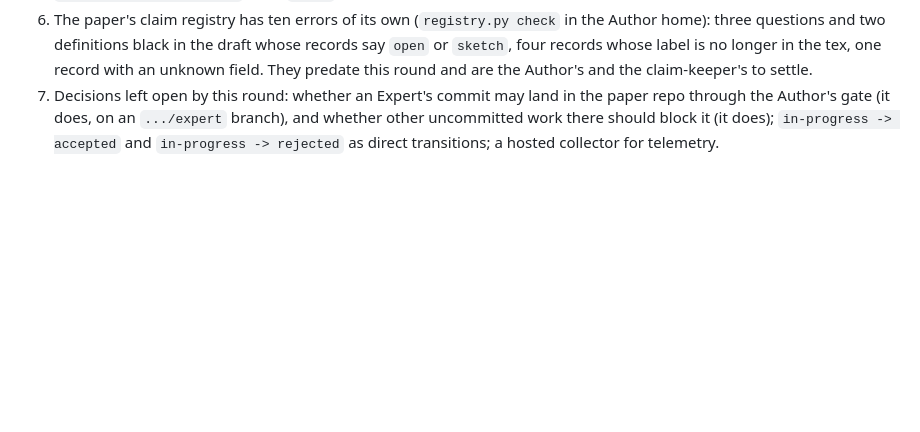
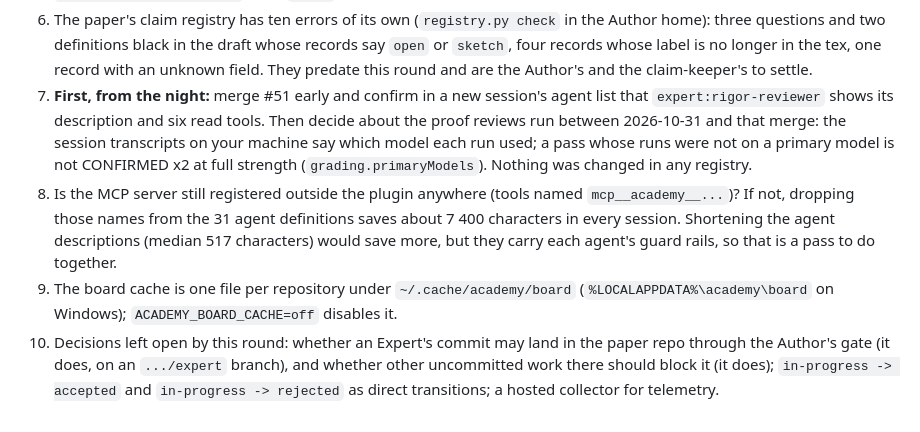
Before and after one commit to Roeyzemmel/academy, a Markdown page: academy/docs/error-ledger-review-2026-11-13.md, the part around one of its changes. GitHub-like rendering; blank space fills up the shorter version.

```diff
--- a/academy/docs/error-ledger-review-2026-11-13.md
+++ b/academy/docs/error-ledger-review-2026-11-13.md
@@ -165,7 +213,20 @@ the text).
    say `open` or `sketch`, four records whose label is no longer in the tex, one record
    with an unknown field. They predate this round and are the Author's and the
    claim-keeper's to settle.
-7. Decisions left open by this round: whether an Expert's commit may land in the paper
+7. **First, from the night:** merge #51 early and confirm in a new session's agent list
+   that `expert:rigor-reviewer` shows its description and six read tools. Then decide
+   about the proof reviews run between 2026-10-31 and that merge: the session
+   transcripts on your machine say which model each run used; a pass whose runs were not
+   on a primary model is not CONFIRMED x2 at full strength (`grading.primaryModels`).
+   Nothing was changed in any registry.
+8. Is the MCP server still registered outside the plugin anywhere (tools named
+   `mcp__academy__...`)? If not, dropping those names from the 31 agent definitions
+   saves about 7 400 characters in every session. Shortening the agent descriptions
+   (median 517 characters) would save more, but they carry each agent's guard rails,
+   so that is a pass to do together.
+9. The board cache is one file per repository under `~/.cache/academy/board`
+   (`%LOCALAPPDATA%\academy\board` on Windows); `ACADEMY_BOARD_CACHE=off` disables it.
+10. Decisions left open by this round: whether an Expert's commit may land in the paper
    repo through the Author's gate (it does, on an `.../expert` branch), and whether
    other uncommitted work there should block it (it does); `in-progress -> accepted` and
    `in-progress -> rejected` as direct transitions; a hosted collector for telemetry.
```
Also changed, not shown: other parts of academy/docs/error-ledger-review-2026-11-13.md (+48 -0 lines).
